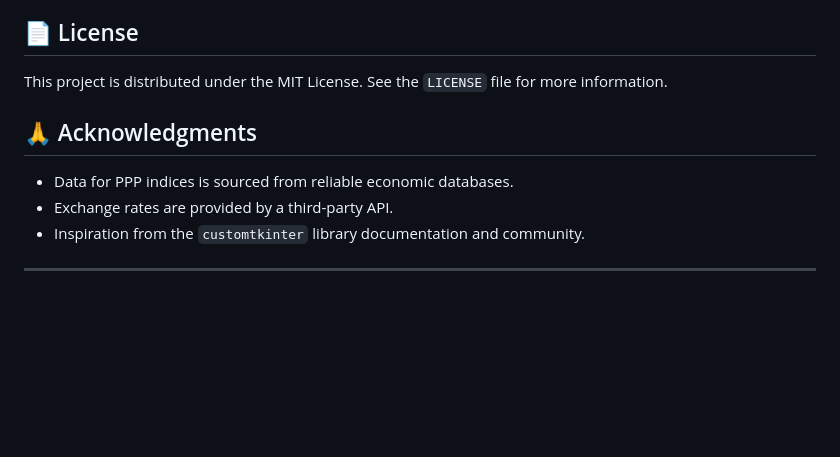
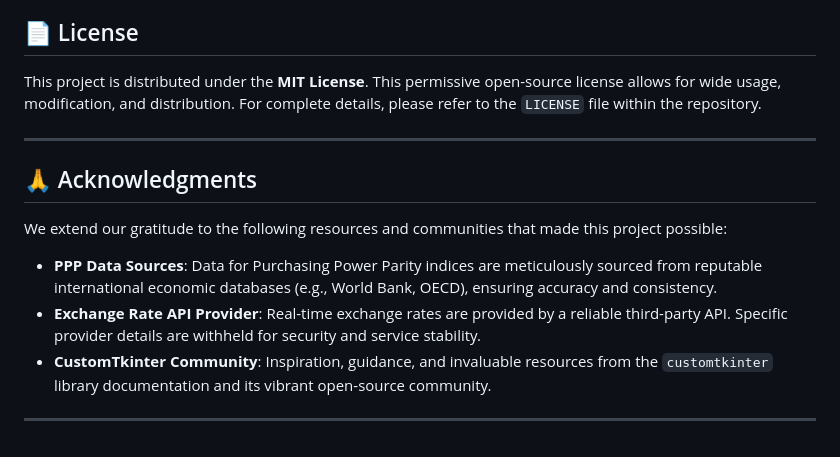
Before and after one commit to debadyutidey007/Currency_Convertor_And_Purchase_Power_Parity_Calculator, a Markdown page: README.md, the part around one of its changes. GitHub-like rendering; blank space fills up the shorter version.

```diff
--- a/README.md
+++ b/README.md
@@ -102,12 +138,16 @@ If you have a suggestion that would make this better, please fork the repo and c
 
 ## 📄 License
 
-This project is distributed under the MIT License. See the `LICENSE` file for more information.
+This project is distributed under the **MIT License**. This permissive open-source license allows for wide usage, modification, and distribution. For complete details, please refer to the `LICENSE` file within the repository.
+
+---
 
 ## 🙏 Acknowledgments
 
--   Data for PPP indices is sourced from reliable economic databases.
--   Exchange rates are provided by a third-party API.
--   Inspiration from the `customtkinter` library documentation and community.
+We extend our gratitude to the following resources and communities that made this project possible:
+
+* **PPP Data Sources**: Data for Purchasing Power Parity indices are meticulously sourced from reputable international economic databases (e.g., World Bank, OECD), ensuring accuracy and consistency.
+* **Exchange Rate API Provider**: Real-time exchange rates are provided by a reliable third-party API. Specific provider details are withheld for security and service stability.
+* **CustomTkinter Community**: Inspiration, guidance, and invaluable resources from the `customtkinter` library documentation and its vibrant open-source community.
 
 ---
```
Also changed, not shown: other parts of README.md (+74 -38 lines).
